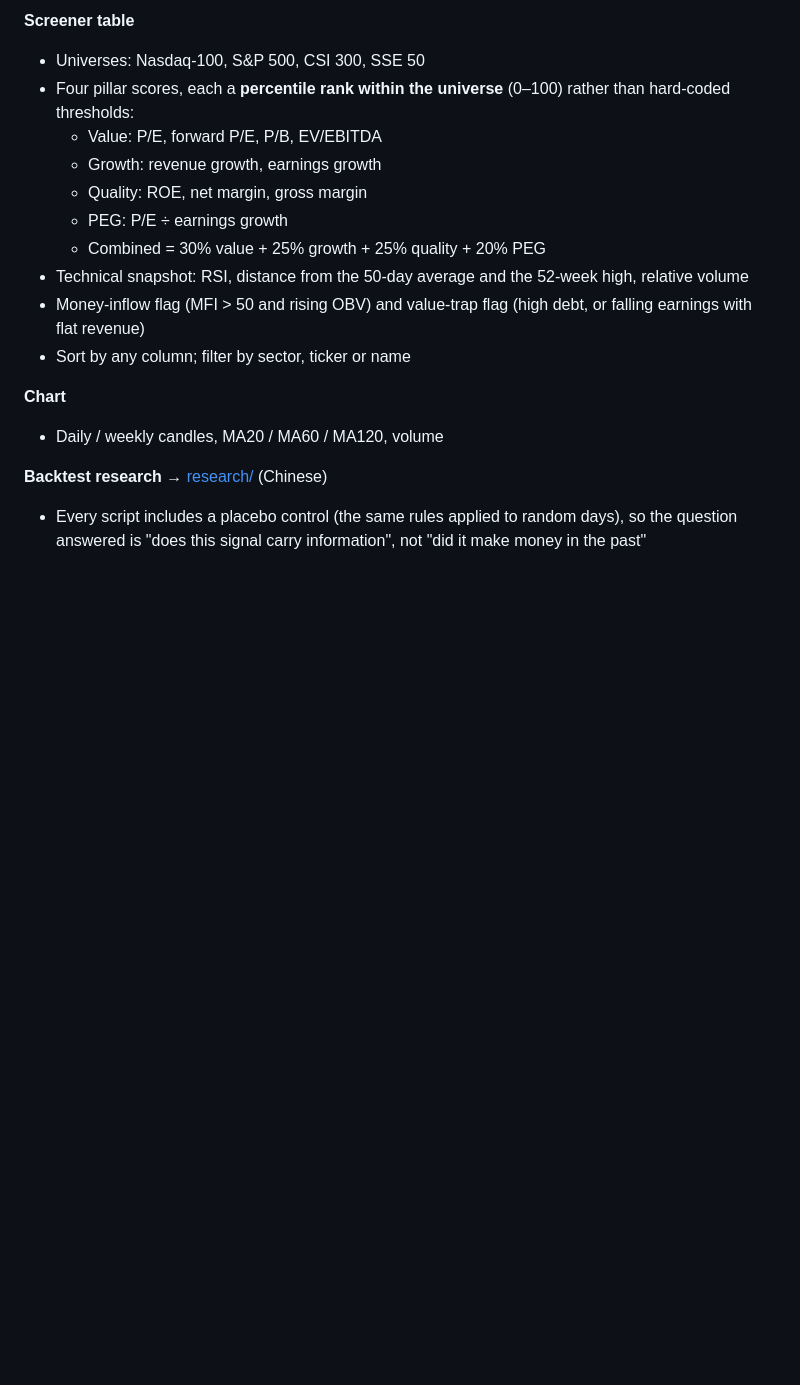
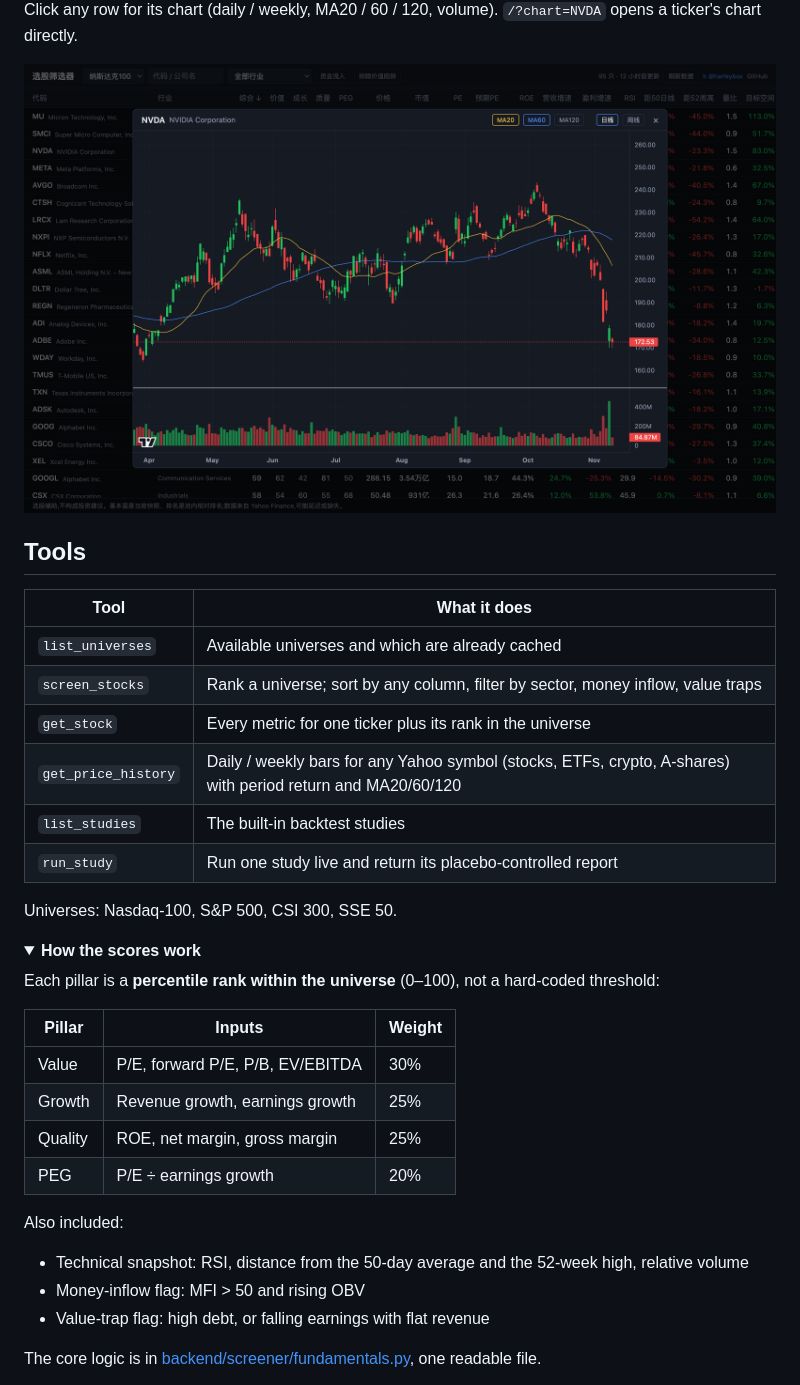
Before and after one commit to harleybox/stock-mcp, a Markdown page: README.en.md, the part around one of its changes. GitHub-like rendering; pictures changed too: docs/chart.png (added); folded sections open; blank space fills up the shorter version.

```diff
--- a/README.en.md
+++ b/README.en.md
@@ -73,19 +99,40 @@ Open <http://localhost:5173>. The web UI and the MCP server share the same local
 
-**Screener table**
-- Universes: Nasdaq-100, S&P 500, CSI 300, SSE 50
-- Four pillar scores, each a **percentile rank within the universe** (0–100) rather than hard-coded thresholds:
-  - Value: P/E, forward P/E, P/B, EV/EBITDA
-  - Growth: revenue growth, earnings growth
-  - Quality: ROE, net margin, gross margin
-  - PEG: P/E ÷ earnings growth
-  - Combined = 30% value + 25% growth + 25% quality + 20% PEG
+Click any row for its chart (daily / weekly, MA20 / 60 / 120, volume). `/?chart=NVDA` opens a ticker's chart directly.
+
+<img src="docs/chart.png" alt="Price chart" width="100%">
+
+## Tools
+
+| Tool | What it does |
+|---|---|
+| `list_universes` | Available universes and which are already cached |
+| `screen_stocks` | Rank a universe; sort by any column, filter by sector, money inflow, value traps |
+| `get_stock` | Every metric for one ticker plus its rank in the universe |
+| `get_price_history` | Daily / weekly bars for any Yahoo symbol (stocks, ETFs, crypto, A-shares) with period return and MA20/60/120 |
+| `list_studies` | The built-in backtest studies |
+| `run_study` | Run one study live and return its placebo-controlled report |
+
+Universes: Nasdaq-100, S&P 500, CSI 300, SSE 50.
+
+<details>
+<summary><b>How the scores work</b></summary>
+
+Each pillar is a **percentile rank within the universe** (0–100), not a hard-coded threshold:
+
+| Pillar | Inputs | Weight |
+|---|---|---|
+| Value | P/E, forward P/E, P/B, EV/EBITDA | 30% |
+| Growth | Revenue growth, earnings growth | 25% |
+| Quality | ROE, net margin, gross margin | 25% |
+| PEG | P/E ÷ earnings growth | 20% |
+
+Also included:
+
 - Technical snapshot: RSI, distance from the 50-day average and the 52-week high, relative volume
-- Money-inflow flag (MFI > 50 and rising OBV) and value-trap flag (high debt, or falling earnings with flat revenue)
-- Sort by any column; filter by sector, ticker or name
+- Money-inflow flag: MFI > 50 and rising OBV
+- Value-trap flag: high debt, or falling earnings with flat revenue
 
-**Chart**
-- Daily / weekly candles, MA20 / MA60 / MA120, volume
+The core logic is in [backend/screener/fundamentals.py](backend/screener/fundamentals.py), one readable file.
 
-**Backtest research** → [research/](research/README.md) (Chinese)
-- Every script includes a placebo control (the same rules applied to random days), so the question answered is "does this signal carry information", not "did it make money in the past"
+</details>
 
```
Also changed, not shown: other parts of README.en.md (+59 -30 lines), README.md (+93 -44 lines), docs/demo.png (added), docs/screener.png (added), 1 other file.
